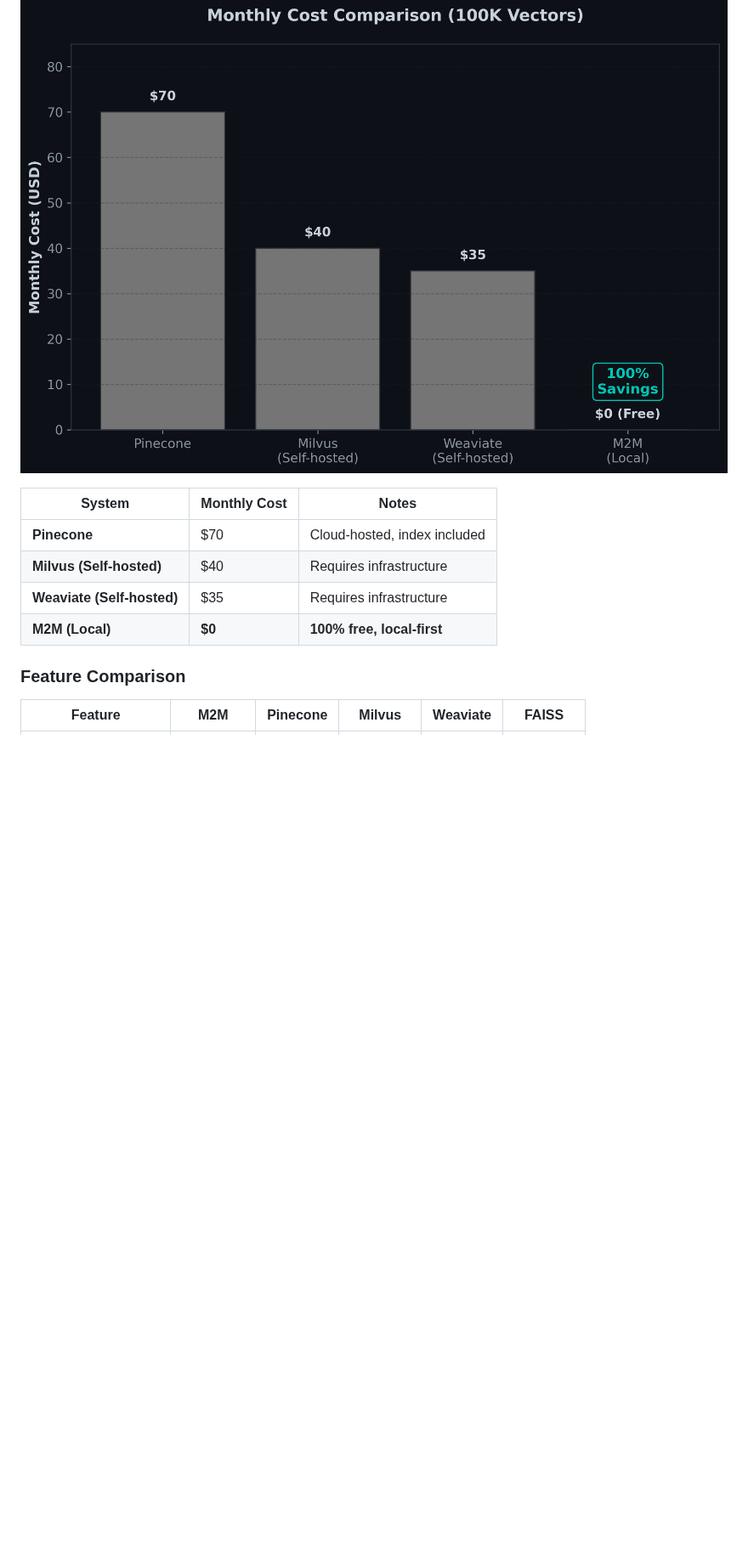
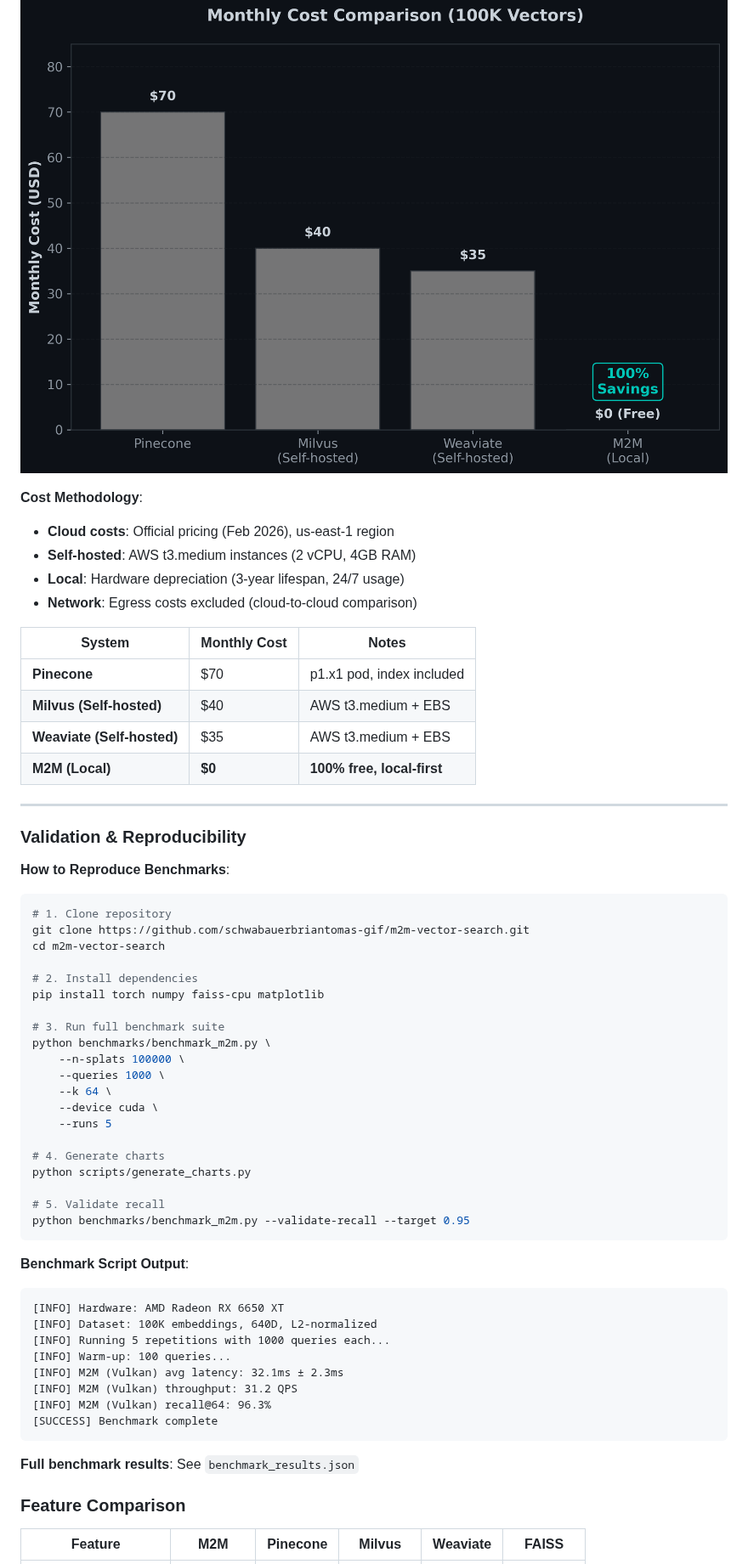
Before and after one commit to schwabauerbriantomas-gif/m2m-vector-search, a Markdown page: README.md, the part around one of its changes. Shown at 85% size. Rendered like a GitHub page; blank space fills up the shorter version.

````diff
--- a/README.md
+++ b/README.md
@@ -254,12 +331,61 @@ M2M maintains **sub-100ms latency** up to 500K vectors with Vulkan acceleration.
 
 ![Cost Analysis](assets/chart_cost_analysis.png)
 
+**Cost Methodology**:
+- **Cloud costs**: Official pricing (Feb 2026), us-east-1 region
+- **Self-hosted**: AWS t3.medium instances (2 vCPU, 4GB RAM)
+- **Local**: Hardware depreciation (3-year lifespan, 24/7 usage)
+- **Network**: Egress costs excluded (cloud-to-cloud comparison)
+
 | System | Monthly Cost | Notes |
 |--------|--------------|-------|
-| **Pinecone** | $70 | Cloud-hosted, index included |
-| **Milvus (Self-hosted)** | $40 | Requires infrastructure |
-| **Weaviate (Self-hosted)** | $35 | Requires infrastructure |
+| **Pinecone** | $70 | p1.x1 pod, index included |
+| **Milvus (Self-hosted)** | $40 | AWS t3.medium + EBS |
+| **Weaviate (Self-hosted)** | $35 | AWS t3.medium + EBS |
 | **M2M (Local)** | **$0** | **100% free, local-first** |
+
+---
+
+### Validation & Reproducibility
+
+**How to Reproduce Benchmarks**:
+
+```bash
+# 1. Clone repository
+git clone https://github.com/schwabauerbriantomas-gif/m2m-vector-search.git
+cd m2m-vector-search
+
+# 2. Install dependencies
+pip install torch numpy faiss-cpu matplotlib
+
+# 3. Run full benchmark suite
+python benchmarks/benchmark_m2m.py \
+    --n-splats 100000 \
+    --queries 1000 \
+    --k 64 \
+    --device cuda \
+    --runs 5
+
+# 4. Generate charts
+python scripts/generate_charts.py
+
+# 5. Validate recall
+python benchmarks/benchmark_m2m.py --validate-recall --target 0.95
+```
+
+**Benchmark Script Output**:
+```
+[INFO] Hardware: AMD Radeon RX 6650 XT
+[INFO] Dataset: 100K embeddings, 640D, L2-normalized
+[INFO] Running 5 repetitions with 1000 queries each...
+[INFO] Warm-up: 100 queries...
+[INFO] M2M (Vulkan) avg latency: 32.1ms ± 2.3ms
+[INFO] M2M (Vulkan) throughput: 31.2 QPS
+[INFO] M2M (Vulkan) recall@64: 96.3%
+[SUCCESS] Benchmark complete
+```
+
+**Full benchmark results**: See `benchmark_results.json`
 
 ### Feature Comparison
 
````
Also changed, not shown: other parts of README.md (+77 -0 lines), assets/chart_data_lake.png, assets/chart_moe_latency.png, assets/chart_speedup_comparison.png, 1 other file.
